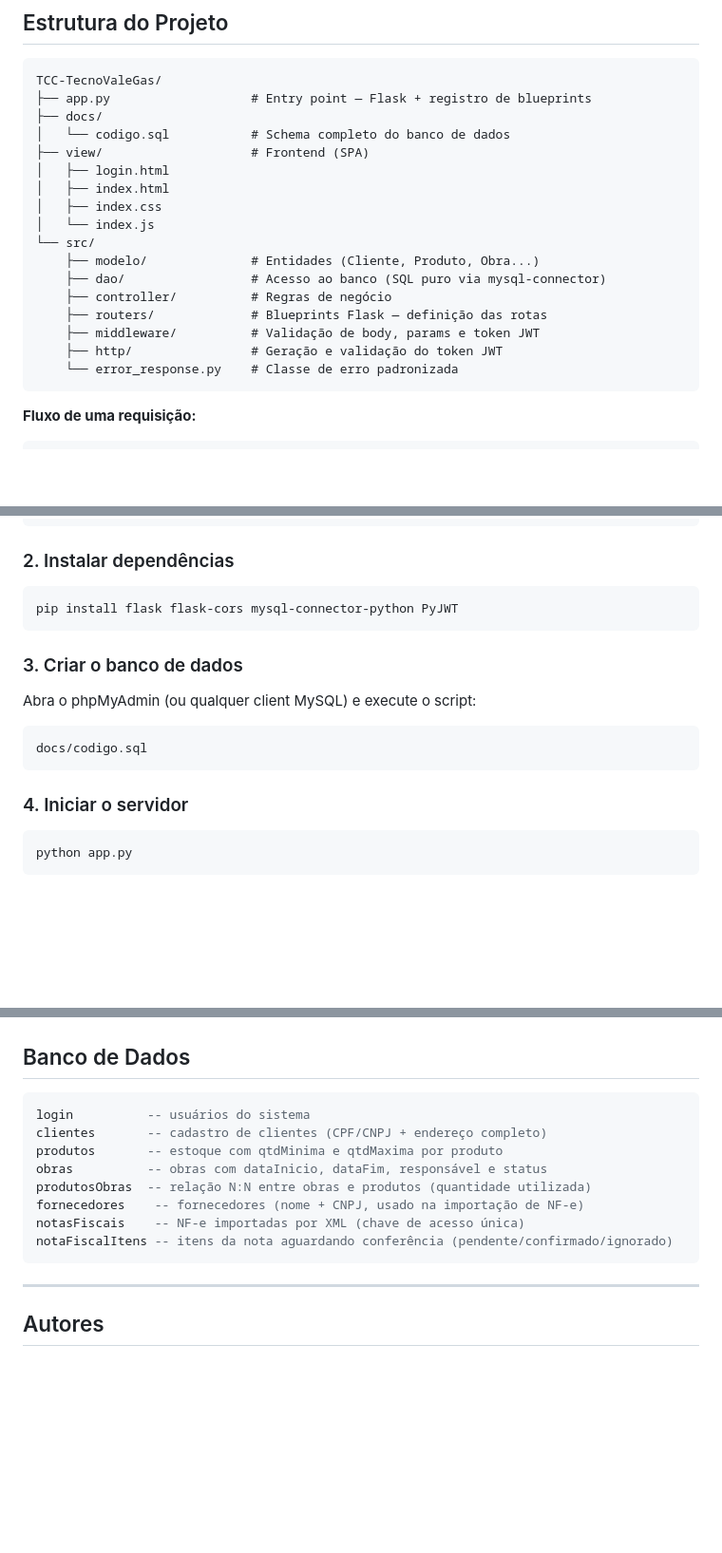
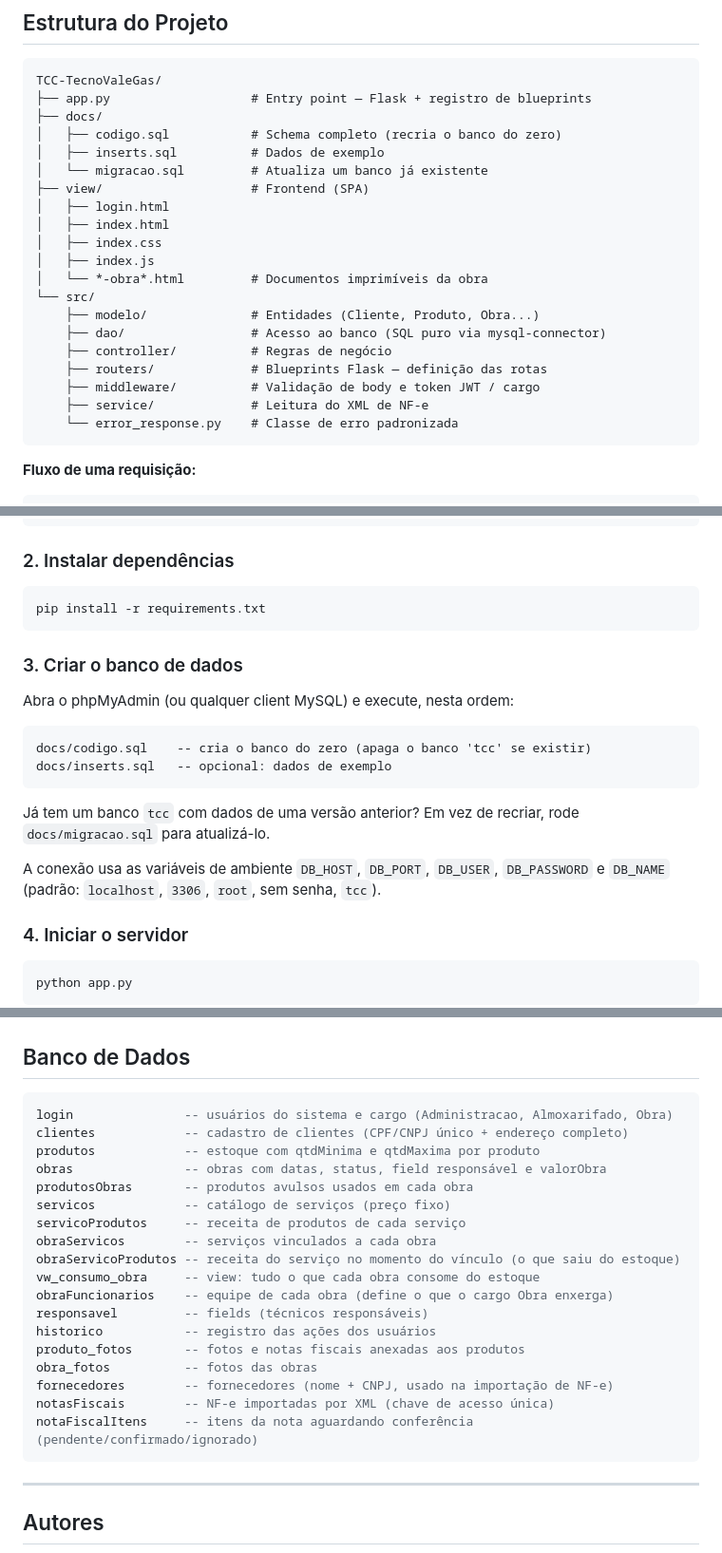
Before and after one commit to cauaprs92/TCC-TecnoValeGas, a Markdown page: README.md, 3 parts joined by grey strips. Shown at 95% size. GitHub-like rendering; blank space fills up the shorter version.

Commit message:
docs: README com instalação via requirements, migração e tabelas atuais

````diff
--- a/README.md
+++ b/README.md
@@ -47,19 +47,22 @@ Sistema desenvolvido como Trabalho de Conclusão de Curso (TCC) para gerenciar o
 TCC-TecnoValeGas/
 ├── app.py                   # Entry point — Flask + registro de blueprints
 ├── docs/
-│   └── codigo.sql           # Schema completo do banco de dados
+│   ├── codigo.sql           # Schema completo (recria o banco do zero)
+│   ├── inserts.sql          # Dados de exemplo
+│   └── migracao.sql         # Atualiza um banco já existente
 ├── view/                    # Frontend (SPA)
 │   ├── login.html
 │   ├── index.html
 │   ├── index.css
-│   └── index.js
+│   ├── index.js
+│   └── *-obra*.html         # Documentos imprimíveis da obra
 └── src/
     ├── modelo/              # Entidades (Cliente, Produto, Obra...)
     ├── dao/                 # Acesso ao banco (SQL puro via mysql-connector)
     ├── controller/          # Regras de negócio
     ├── routers/             # Blueprints Flask — definição das rotas
-    ├── middleware/          # Validação de body, params e token JWT
-    ├── http/                # Geração e validação do token JWT
+    ├── middleware/          # Validação de body e token JWT / cargo
+    ├── service/             # Leitura do XML de NF-e
     └── error_response.py    # Classe de erro padronizada
 ```
 
@@ -108,16 +114,23 @@ cd TCC-TecnoValeGas
 ### 2. Instalar dependências
 
 ```bash
-pip install flask flask-cors mysql-connector-python PyJWT
+pip install -r requirements.txt
 ```
 
 ### 3. Criar o banco de dados
 
-Abra o phpMyAdmin (ou qualquer client MySQL) e execute o script:
+Abra o phpMyAdmin (ou qualquer client MySQL) e execute, nesta ordem:
 
 ```
-docs/codigo.sql
+docs/codigo.sql    -- cria o banco do zero (apaga o banco 'tcc' se existir)
+docs/inserts.sql   -- opcional: dados de exemplo
 ```
+
+Já tem um banco `tcc` com dados de uma versão anterior? Em vez de recriar,
+rode `docs/migracao.sql` para atualizá-lo.
+
+A conexão usa as variáveis de ambiente `DB_HOST`, `DB_PORT`, `DB_USER`,
+`DB_PASSWORD` e `DB_NAME` (padrão: `localhost`, `3306`, `root`, sem senha, `tcc`).
 
 ### 4. Iniciar o servidor
 
@@ -142,14 +155,24 @@ Senha:  adm123
 ## Banco de Dados
 
 ```sql
-login          -- usuários do sistema
-clientes       -- cadastro de clientes (CPF/CNPJ + endereço completo)
-produtos       -- estoque com qtdMinima e qtdMaxima por produto
-obras          -- obras com dataInicio, dataFim, responsável e status
-produtosObras  -- relação N:N entre obras e produtos (quantidade utilizada)
-fornecedores    -- fornecedores (nome + CNPJ, usado na importação de NF-e)
-notasFiscais    -- NF-e importadas por XML (chave de acesso única)
-notaFiscalItens -- itens da nota aguardando conferência (pendente/confirmado/ignorado)
+login               -- usuários do sistema e cargo (Administracao, Almoxarifado, Obra)
+clientes            -- cadastro de clientes (CPF/CNPJ único + endereço completo)
+produtos            -- estoque com qtdMinima e qtdMaxima por produto
+obras               -- obras com datas, status, field responsável e valorObra
+produtosObras       -- produtos avulsos usados em cada obra
+servicos            -- catálogo de serviços (preço fixo)
+servicoProdutos     -- receita de produtos de cada serviço
+obraServicos        -- serviços vinculados a cada obra
+obraServicoProdutos -- receita do serviço no momento do vínculo (o que saiu do estoque)
+vw_consumo_obra     -- view: tudo o que cada obra consome do estoque
+obraFuncionarios    -- equipe de cada obra (define o que o cargo Obra enxerga)
+responsavel         -- fields (técnicos responsáveis)
+historico           -- registro das ações dos usuários
+produto_fotos       -- fotos e notas fiscais anexadas aos produtos
+obra_fotos          -- fotos das obras
+fornecedores        -- fornecedores (nome + CNPJ, usado na importação de NF-e)
+notasFiscais        -- NF-e importadas por XML (chave de acesso única)
+notaFiscalItens     -- itens da nota aguardando conferência (pendente/confirmado/ignorado)
 ```
 
 ---
````
Also changed, not shown: other parts of README.md (+6 -3 lines).
